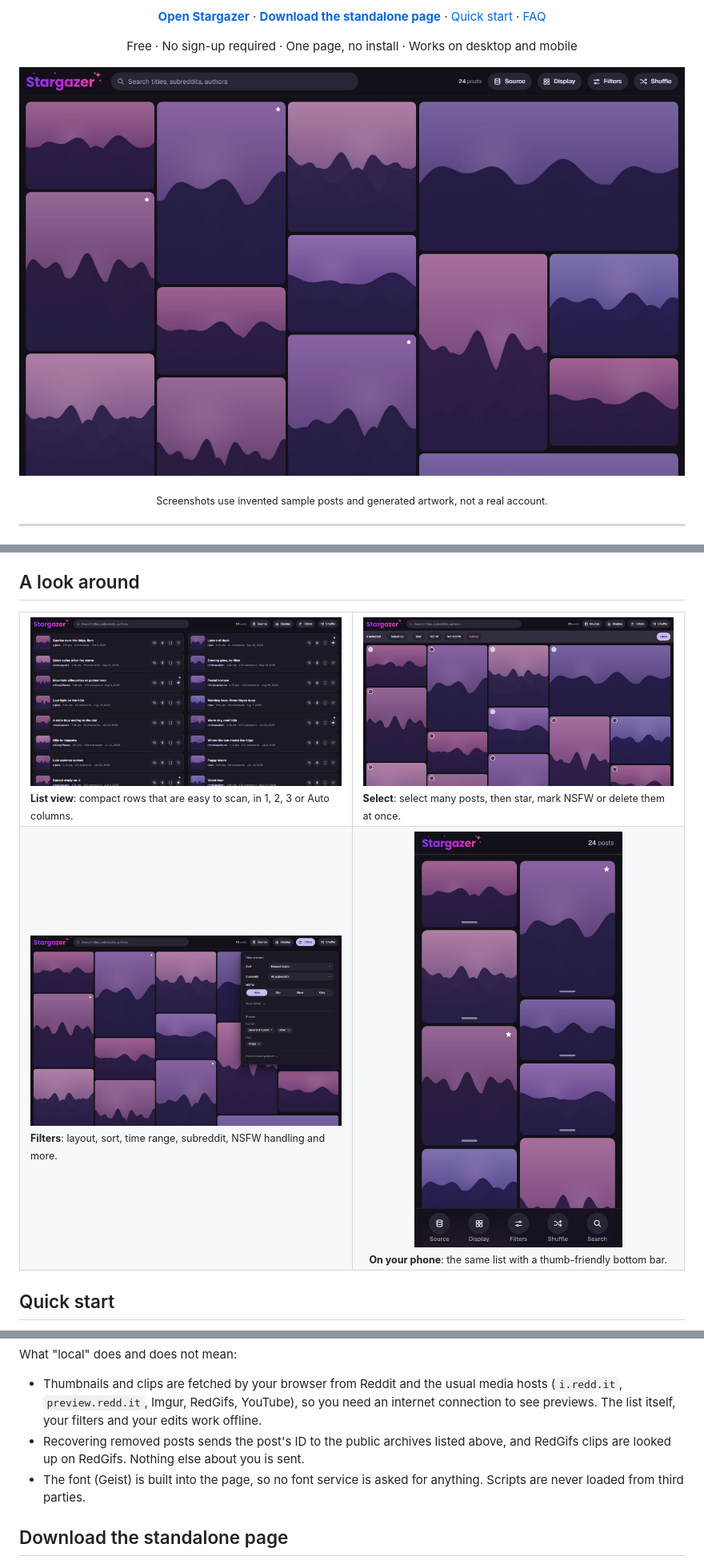
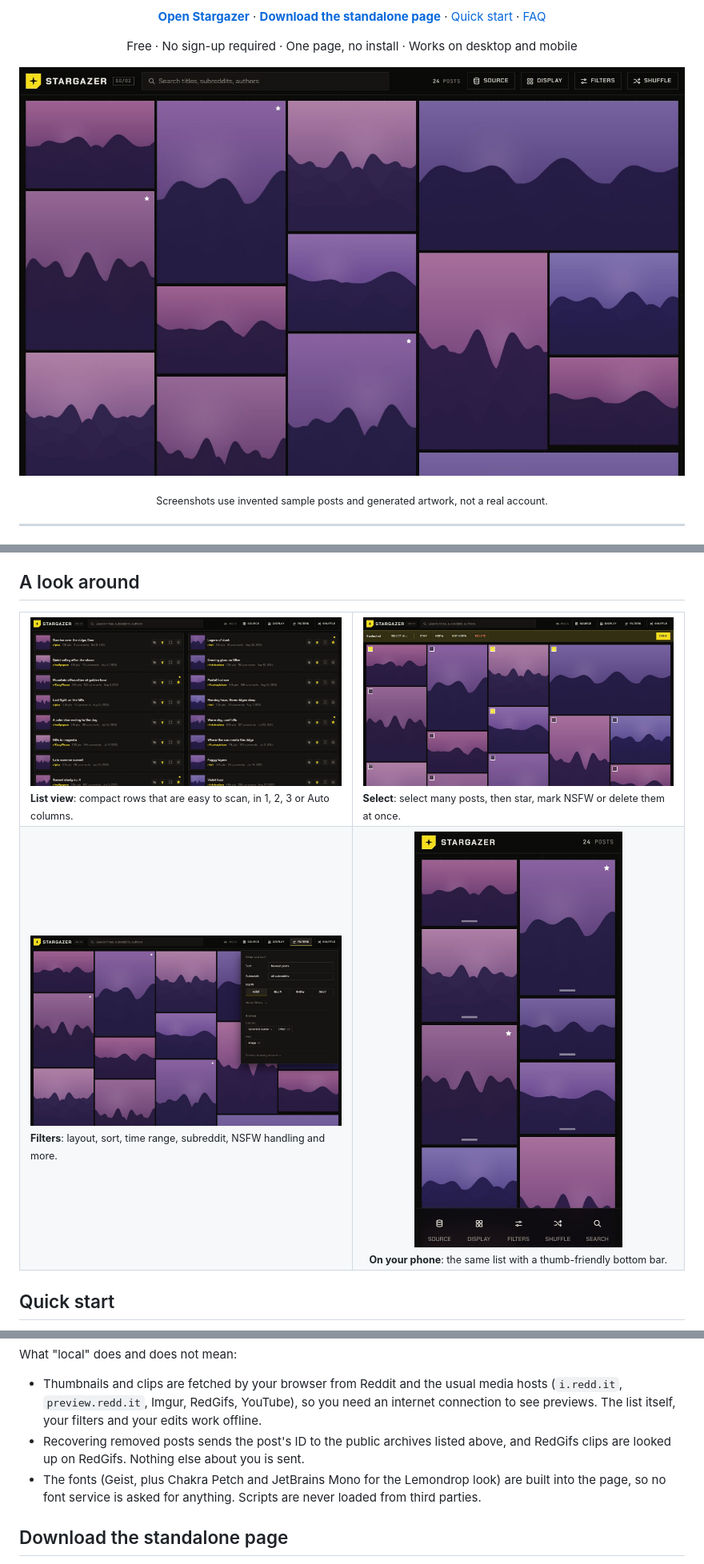
Before and after one commit to Tulosi/stargazer, a Markdown page: README.md, 3 parts joined by grey strips. Shown at 80% size. Drawn GitHub-style; pictures changed too: docs/screenshots/bulk.jpg, docs/screenshots/filters.jpg, docs/screenshots/gallery.jpg.

```diff
--- a/README.md
+++ b/README.md
@@ -87,7 +87,7 @@ What "local" does and does not mean:
 
 - Thumbnails and clips are fetched by your browser from Reddit and the usual media hosts (`i.redd.it`, `preview.redd.it`, Imgur, RedGifs, YouTube), so you need an internet connection to see previews. The list itself, your filters and your edits work offline.
 - Recovering removed posts sends the post's ID to the public archives listed above, and RedGifs clips are looked up on RedGifs. Nothing else about you is sent.
-- The font (Geist) is built into the page, so no font service is asked for anything. Scripts are never loaded from third parties.
+- The fonts (Geist, plus Chakra Petch and JetBrains Mono for the Lemondrop look) are built into the page, so no font service is asked for anything. Scripts are never loaded from third parties.
 
 ## Download the standalone page
 
```
Also changed, not shown: CLAUDE.md (+1 -1 lines), 1 other file.
